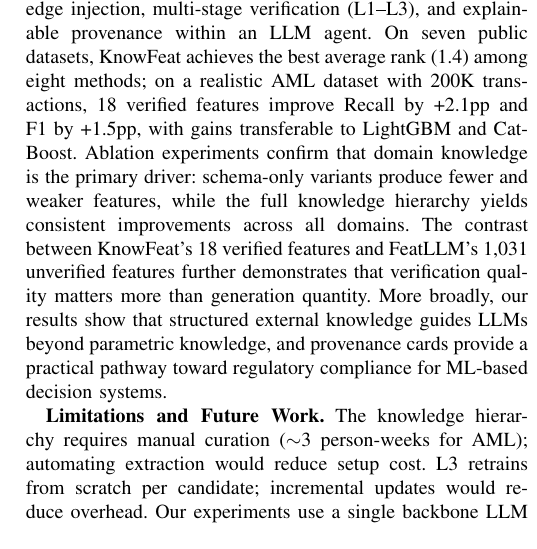
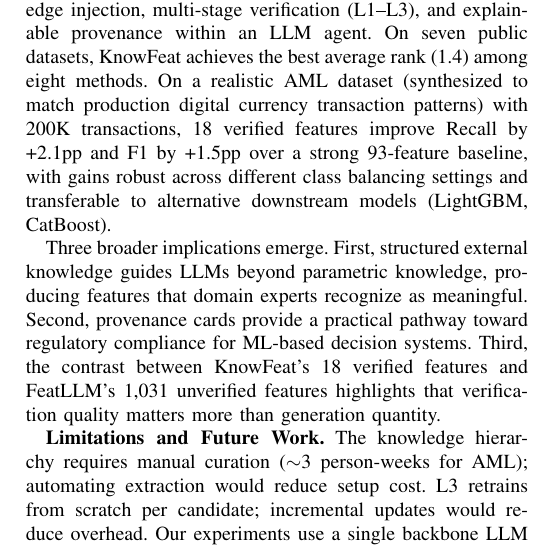
Before and after one commit to youchengsong/large-llm-create-feature, a LaTeX paper (paper/main.tex, which reads paper/conclusion.tex): part of one column of page 9 of 10, cut so that both start at the same text. Compiled offline with pdfLaTeX; a missing font is replaced by an installed copy or a similar font; a LaTeX package or settings file that is missing is left out.

Commit message:
revert conclusion to two-paragraph version
Co-Authored-By: Claude Opus 4.6 <noreply@anthropic.com>

```diff
--- a/paper/conclusion.tex
+++ b/paper/conclusion.tex
@@ -2,7 +2,9 @@
 \section{Conclusion}
 \label{sec:conclusion}
 
-We presented KnowFeat, a knowledge-guided feature engineering framework that combines hierarchical domain knowledge injection, multi-stage verification (L1--L3), and explainable provenance within an LLM agent. On seven public datasets, KnowFeat achieves the best average rank (1.4) among eight methods; on a realistic AML dataset with 200K transactions, 18 verified features improve Recall by +2.1pp and F1 by +1.5pp, with gains transferable to LightGBM and CatBoost. Ablation experiments confirm that domain knowledge is the primary driver: schema-only variants produce fewer and weaker features, while the full knowledge hierarchy yields consistent improvements across all domains. The contrast between KnowFeat's 18 verified features and FeatLLM's 1{,}031 unverified features further demonstrates that verification quality matters more than generation quantity. More broadly, our results show that structured external knowledge guides LLMs beyond parametric knowledge, and provenance cards provide a practical pathway toward regulatory compliance for ML-based decision systems.
+We presented KnowFeat, a knowledge-guided feature engineering framework that combines hierarchical domain knowledge injection, multi-stage verification (L1--L3), and explainable provenance within an LLM agent. On seven public datasets, KnowFeat achieves the best average rank (1.4) among eight methods. On a realistic AML dataset (synthesized to match production digital currency transaction patterns) with 200K transactions, 18 verified features improve Recall by +2.1pp and F1 by +1.5pp over a strong 93-feature baseline, with gains robust across different class balancing settings and transferable to alternative downstream models (LightGBM, CatBoost).
+
+Three broader implications emerge. First, structured external knowledge guides LLMs beyond parametric knowledge, producing features that domain experts recognize as meaningful. Second, provenance cards provide a practical pathway toward regulatory compliance for ML-based decision systems. Third, the contrast between KnowFeat's 18 verified features and FeatLLM's 1{,}031 unverified features highlights that verification quality matters more than generation quantity.
 
 \textbf{Limitations and Future Work.}
 The knowledge hierarchy requires manual curation ($\sim$3 person-weeks for AML); automating extraction would reduce setup cost. L3 retrains from scratch per candidate; incremental updates would reduce overhead. Our experiments use a single backbone LLM (DeepSeek-V4-0324-Flash); evaluating how different LLMs affect generation quality and verification pass rates remains future work. Extending to additional high-stakes domains (e.g., healthcare, cybersecurity) and integrating RAG for dynamic knowledge retrieval are promising directions.
```
